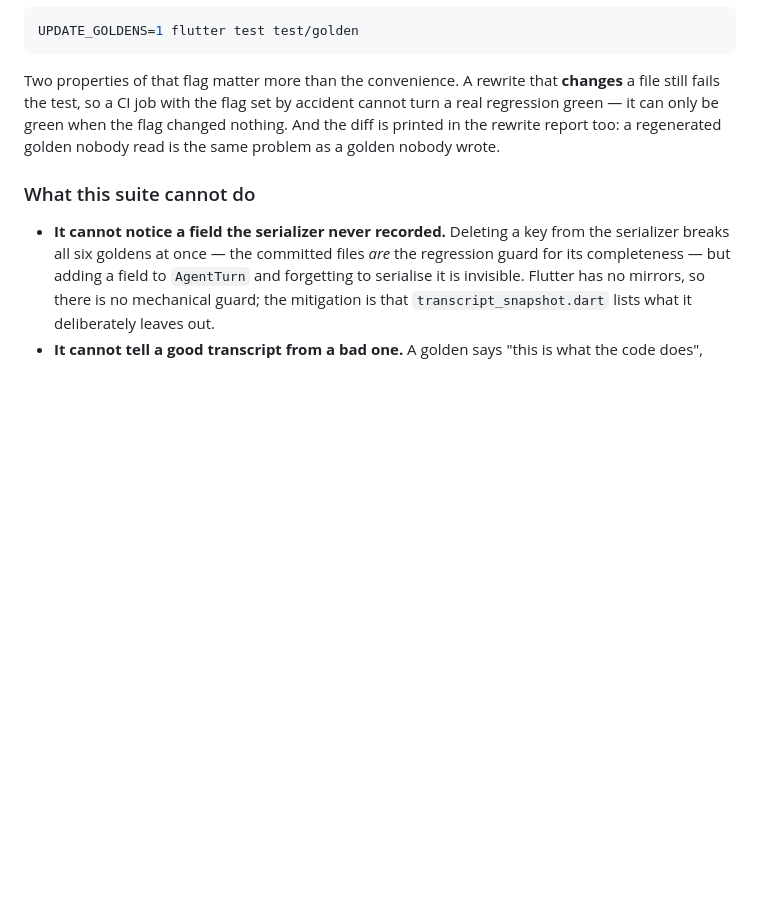
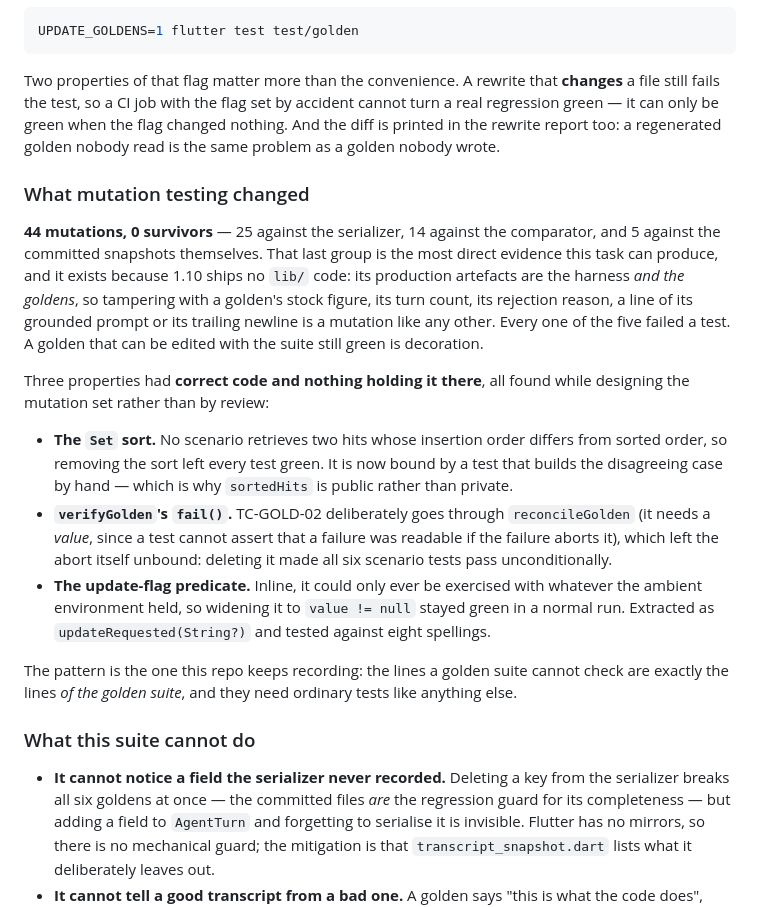
Before and after one commit to karolkulesza/FieldOpsCopilot, a Markdown page: README.md, the part around the change. GitHub-like rendering; blank space fills up the shorter version.

Commit message:
docs(1.10): the mutation results — 44 mutations, 0 survivors
25 against the serializer, 14 against the comparator, 5 against the committed
snapshots. That last group exists because this task ships no `lib/` code: the
goldens *are* production artefacts, so tampering with a stock figure, a turn
count, a rejection reason, a prompt line or a trailing newline is a mutation
like any other. All five failed a test — a golden that can be edited with the
suite green is decoration.

Every row failed at least one test and the minimum is 1, so no row is a
survivor being reported as a kill. Results in
`ledgers/task-1.10-mutation-harness.py` (archived, not committed — it is a
review artefact and its anchors rot the moment the tree moves).

Also records the three properties that had correct code and nothing holding it
there, and the pattern behind them: the lines a golden suite cannot check are
exactly the lines *of the golden suite*.

Co-Authored-By: Claude Opus 5 (1M context) <noreply@anthropic.com>
Claude-Session: https://claude.ai/code/session_01G4ttMjE6XAYahEXwFmn67L

```diff
--- a/README.md
+++ b/README.md
@@ -1642,6 +1642,37 @@ accident cannot turn a real regression green — it can only be green when the f
 changed nothing. And the diff is printed in the rewrite report too: a regenerated
 golden nobody read is the same problem as a golden nobody wrote.
 
+### What mutation testing changed
+
+**44 mutations, 0 survivors** — 25 against the serializer, 14 against the
+comparator, and 5 against the committed snapshots themselves. That last group is
+the most direct evidence this task can produce, and it exists because 1.10 ships
+no `lib/` code: its production artefacts are the harness *and the goldens*, so
+tampering with a golden's stock figure, its turn count, its rejection reason, a
+line of its grounded prompt or its trailing newline is a mutation like any other.
+Every one of the five failed a test. A golden that can be edited with the suite
+still green is decoration.
+
+Three properties had **correct code and nothing holding it there**, all found
+while designing the mutation set rather than by review:
+
+* **The `Set` sort.** No scenario retrieves two hits whose insertion order
+  differs from sorted order, so removing the sort left every test green. It is
+  now bound by a test that builds the disagreeing case by hand — which is why
+  `sortedHits` is public rather than private.
+* **`verifyGolden`'s `fail()`.** TC-GOLD-02 deliberately goes through
+  `reconcileGolden` (it needs a *value*, since a test cannot assert that a
+  failure was readable if the failure aborts it), which left the abort itself
+  unbound: deleting it made all six scenario tests pass unconditionally.
+* **The update-flag predicate.** Inline, it could only ever be exercised with
+  whatever the ambient environment held, so widening it to `value != null` stayed
+  green in a normal run. Extracted as `updateRequested(String?)` and tested
+  against eight spellings.
+
+The pattern is the one this repo keeps recording: the lines a golden suite cannot
+check are exactly the lines *of the golden suite*, and they need ordinary tests
+like anything else.
+
 ### What this suite cannot do
 
 * **It cannot notice a field the serializer never recorded.** Deleting a key from
```
